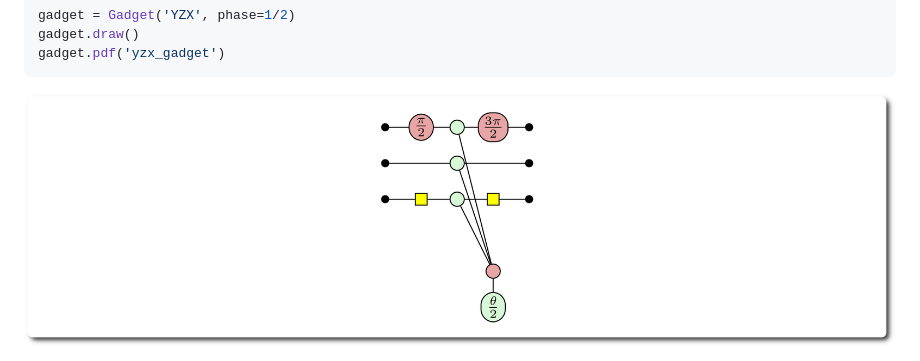
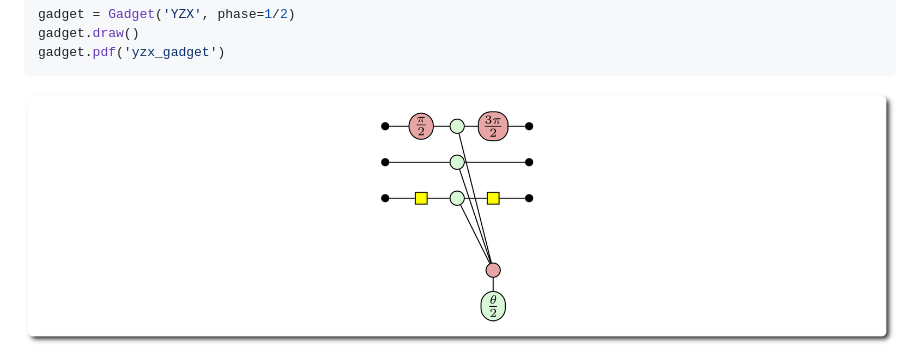
Before and after one commit to aymannel/zxfermion, a Markdown page: README.md, the part around the change. Rendered like a GitHub page; pictures changed too: figures/temp.png (added).

````diff
--- a/README.md
+++ b/README.md
@@ -24,4 +24,4 @@ gadget = Gadget('YZX', phase=1/2)
 gadget.draw()
 gadget.pdf('yzx_gadget')
 ```
-<img src="figures/gadget.png" alt="expanded gadget" style="width: 100%; display: block">
+<img src="figures/temp.png" alt="expanded gadget" style="width: 100%; display: block">
````
